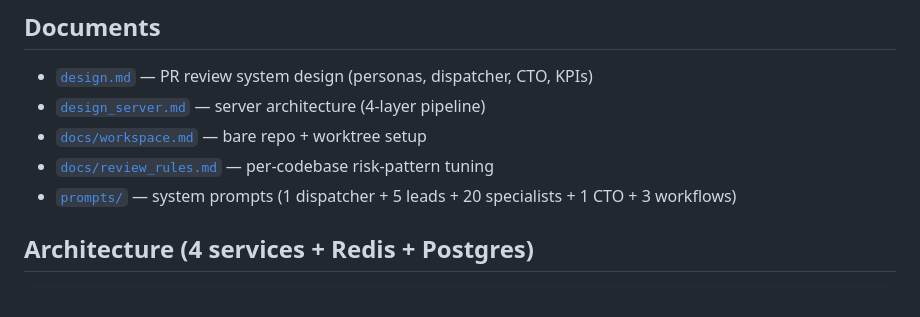
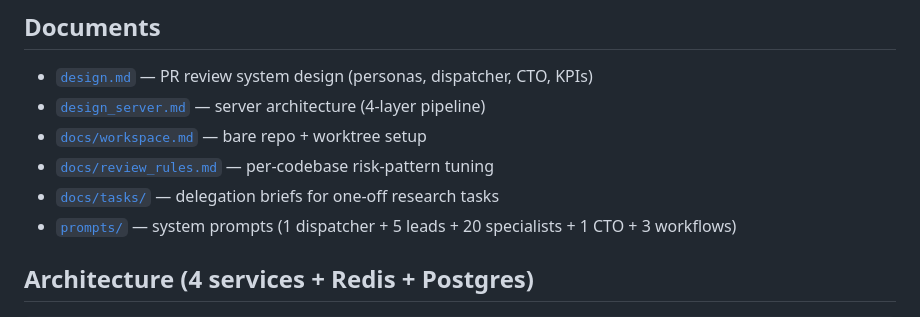
Before and after one commit to KOR-Ryat/agent-secretary, a Markdown page: readme.md, the part around the change. Rendered like a GitHub page.

```diff
--- a/readme.md
+++ b/readme.md
@@ -13,6 +13,7 @@ Two workflow shapes today:
 - [`design_server.md`](design_server.md) — server architecture (4-layer pipeline)
 - [`docs/workspace.md`](docs/workspace.md) — bare repo + worktree setup
 - [`docs/review_rules.md`](docs/review_rules.md) — per-codebase risk-pattern tuning
+- [`docs/tasks/`](docs/tasks/) — delegation briefs for one-off research tasks
 - [`prompts/`](prompts/) — system prompts (1 dispatcher + 5 leads + 20 specialists + 1 CTO + 3 workflows)
 
 ## Architecture (4 services + Redis + Postgres)
```
Also changed, not shown: docs/tasks/research-review-rules.md (added, +253 -0 lines).
